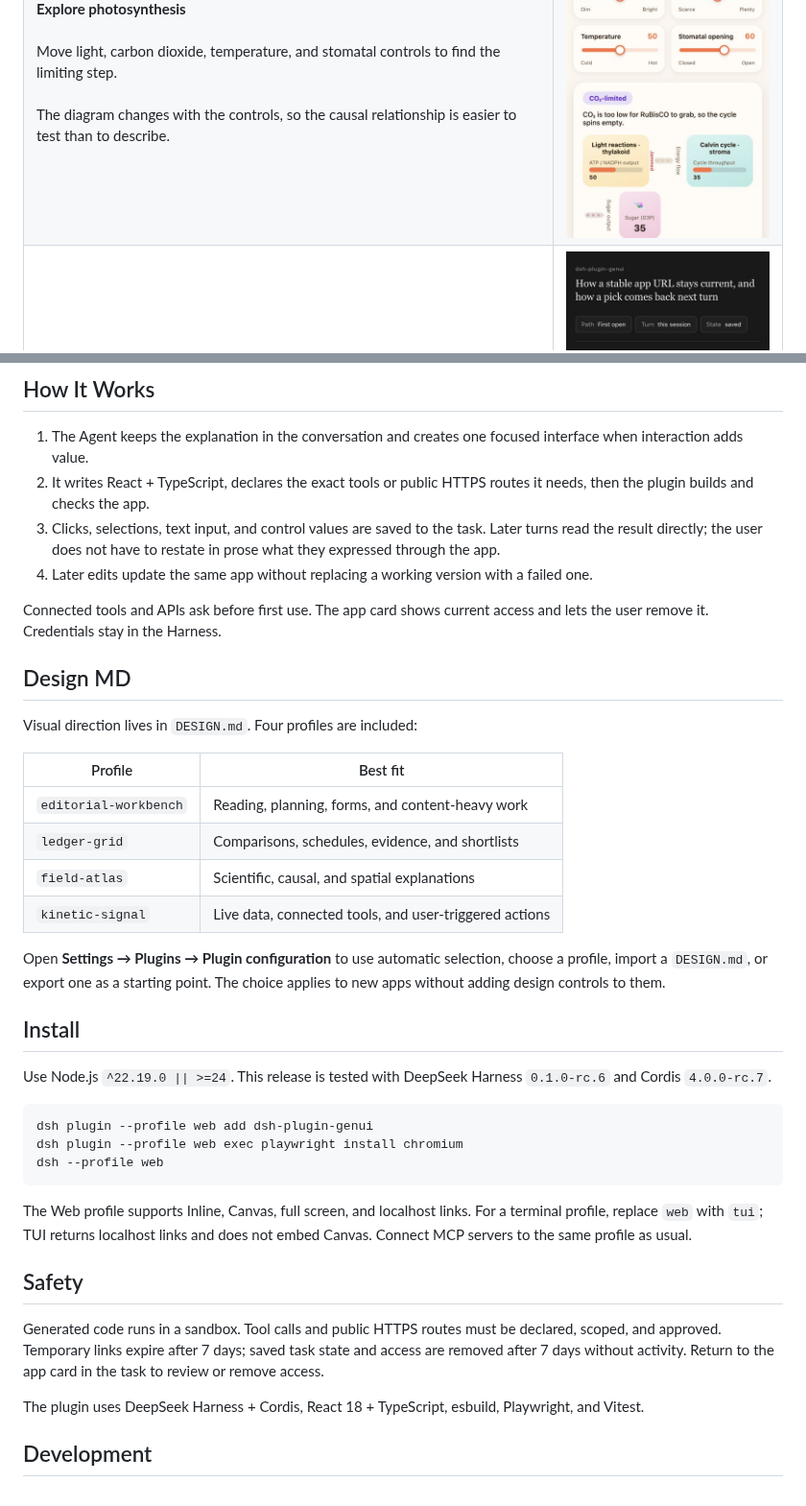
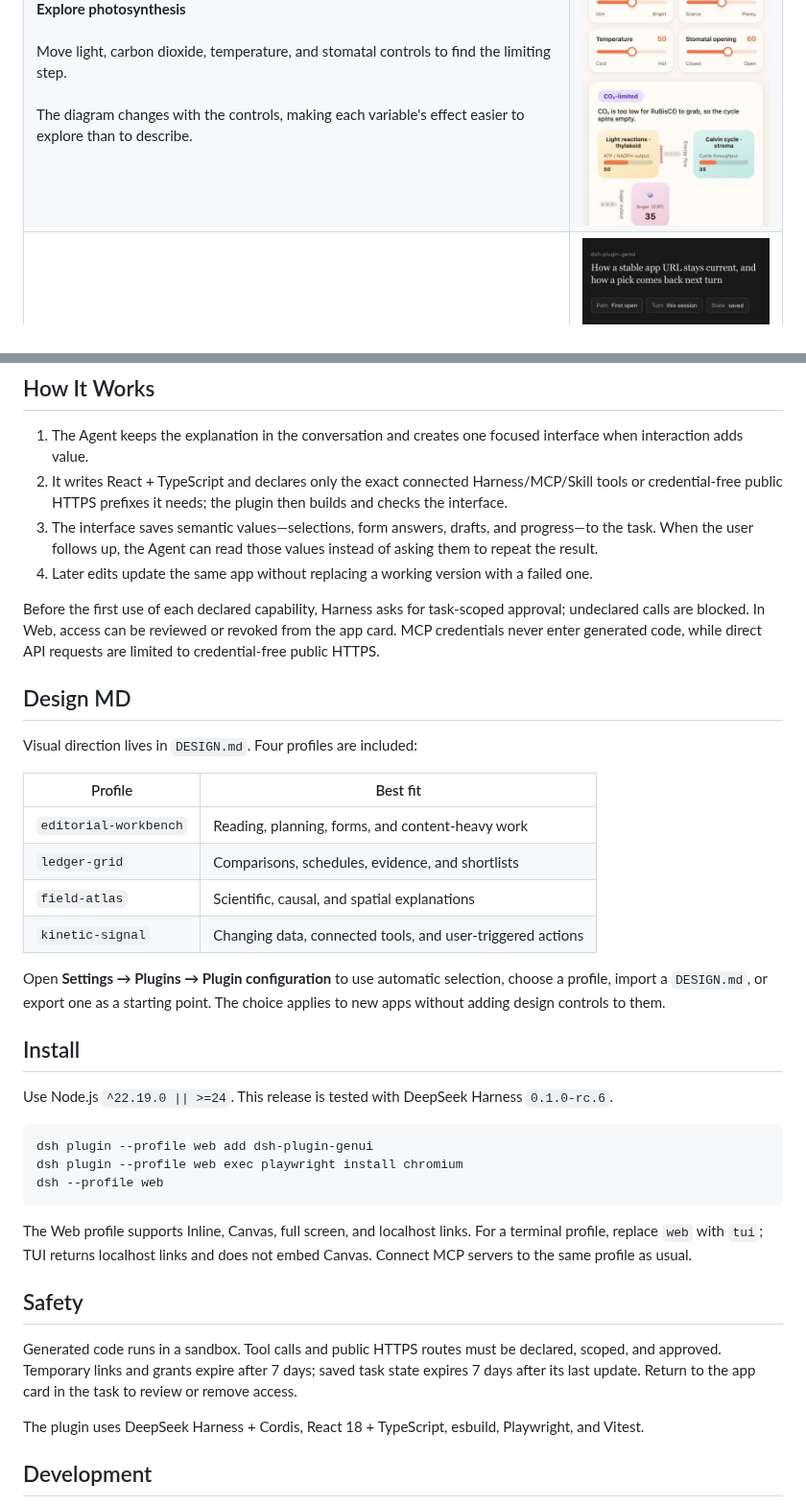
Before and after one commit to pengyue-polaron/deepseek-harness-genui, a Markdown page: README.md, 2 parts joined by grey strips. Shown at 96% size. Rendered like a GitHub page.

````diff
--- a/README.md
+++ b/README.md
@@ -20,6 +40,6 @@ A DeepSeek Harness plugin for temporary, task-specific React apps. The Agent ans
   </tr>
   <tr>
-    <td><strong>Explore photosynthesis</strong><br><br>Move light, carbon dioxide, temperature, and stomatal controls to find the limiting step.<br><br>The diagram changes with the controls, so the causal relationship is easier to test than to describe.</td>
+    <td><strong>Explore photosynthesis</strong><br><br>Move light, carbon dioxide, temperature, and stomatal controls to find the limiting step.<br><br>The diagram changes with the controls, making each variable's effect easier to explore than to describe.</td>
     <td><img src="screenshots/en/photosynthesis-explorer.png" width="280" alt="English interactive photosynthesis model with four causal controls"></td>
   </tr>
   <tr>
@@ -63,11 +83,11 @@ The terminal profile returns a localhost app. A follow-up can refer to the path
 ## How It Works
 
 1. The Agent keeps the explanation in the conversation and creates one focused interface when interaction adds value.
-2. It writes React + TypeScript, declares the exact tools or public HTTPS routes it needs, then the plugin builds and checks the app.
-3. Clicks, selections, text input, and control values are saved to the task. Later turns read the result directly; the user does not have to restate in prose what they expressed through the app.
+2. It writes React + TypeScript and declares only the exact connected Harness/MCP/Skill tools or credential-free public HTTPS prefixes it needs; the plugin then builds and checks the interface.
+3. The interface saves semantic values—selections, form answers, drafts, and progress—to the task. When the user follows up, the Agent can read those values instead of asking them to repeat the result.
 4. Later edits update the same app without replacing a working version with a failed one.
 
-Connected tools and APIs ask before first use. The app card shows current access and lets the user remove it. Credentials stay in the Harness.
+Before the first use of each declared capability, Harness asks for task-scoped approval; undeclared calls are blocked. In Web, access can be reviewed or revoked from the app card. MCP credentials never enter generated code, while direct API requests are limited to credential-free public HTTPS.
 
 ## Design MD
 
@@ -78,13 +98,13 @@ Visual direction lives in `DESIGN.md`. Four profiles are included:
 | `editorial-workbench` | Reading, planning, forms, and content-heavy work |
 | `ledger-grid` | Comparisons, schedules, evidence, and shortlists |
 | `field-atlas` | Scientific, causal, and spatial explanations |
-| `kinetic-signal` | Live data, connected tools, and user-triggered actions |
+| `kinetic-signal` | Changing data, connected tools, and user-triggered actions |
 
 Open **Settings → Plugins → Plugin configuration** to use automatic selection, choose a profile, import a `DESIGN.md`, or export one as a starting point. The choice applies to new apps without adding design controls to them.
 
 ## Install
 
-Use Node.js `^22.19.0 || >=24`. This release is tested with DeepSeek Harness `0.1.0-rc.6` and Cordis `4.0.0-rc.7`.
+Use Node.js `^22.19.0 || >=24`. This release is tested with DeepSeek Harness `0.1.0-rc.6`.
 
 ```sh
 dsh plugin --profile web add dsh-plugin-genui
@@ -96,7 +116,7 @@ The Web profile supports Inline, Canvas, full screen, and localhost links. For a
 
 ## Safety
 
-Generated code runs in a sandbox. Tool calls and public HTTPS routes must be declared, scoped, and approved. Temporary links expire after 7 days; saved task state and access are removed after 7 days without activity. Return to the app card in the task to review or remove access.
+Generated code runs in a sandbox. Tool calls and public HTTPS routes must be declared, scoped, and approved. Temporary links and grants expire after 7 days; saved task state expires 7 days after its last update. Return to the app card in the task to review or remove access.
 
 The plugin uses DeepSeek Harness + Cordis, React 18 + TypeScript, esbuild, Playwright, and Vitest.
 
````
Also changed, not shown: other parts of README.md (+29 -9 lines), README.zh-CN.md (+36 -16 lines), assets/hero-en.png, assets/hero-zh-CN.png, 1 other file.
